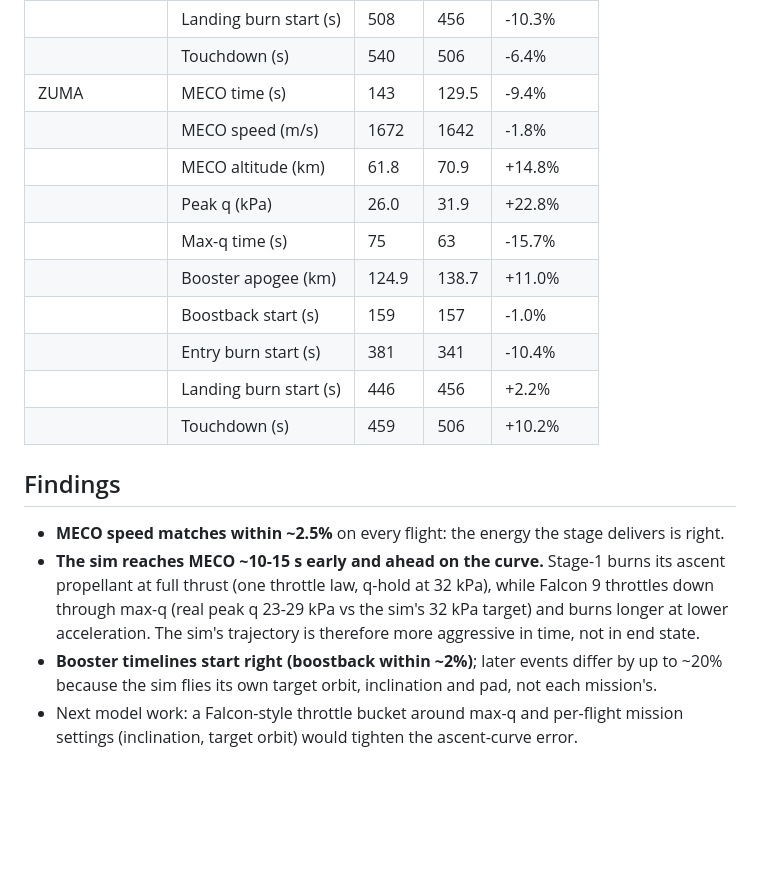
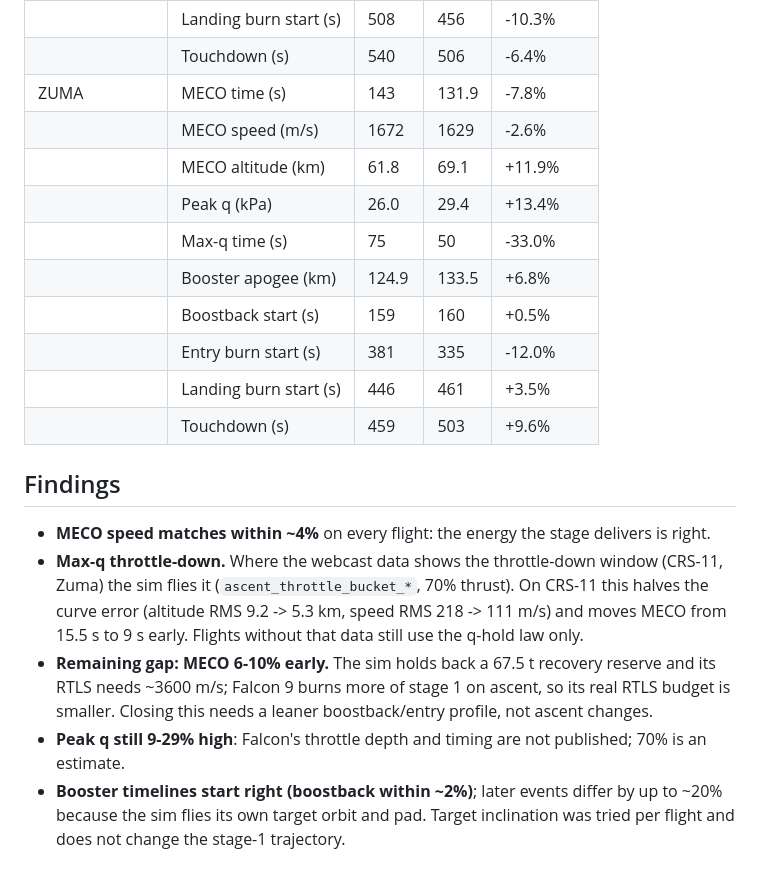
Before and after one commit to HemanthBear99/Rocket_V2, a Markdown page: docs/VALIDATION.md, the part around one of its changes. Rendered like a GitHub page; blank space fills up the shorter version.

```diff
--- a/docs/VALIDATION.md
+++ b/docs/VALIDATION.md
@@ -43,20 +43,21 @@ Generated by `python -m rlv_sim.validation.flight_compare`. Flight data: [shahar
 | | Entry burn start (s) | 431 | 341 | -20.8% |
 | | Landing burn start (s) | 508 | 456 | -10.3% |
 | | Touchdown (s) | 540 | 506 | -6.4% |
-| ZUMA | MECO time (s) | 143 | 129.5 | -9.4% |
-| | MECO speed (m/s) | 1672 | 1642 | -1.8% |
-| | MECO altitude (km) | 61.8 | 70.9 | +14.8% |
-| | Peak q (kPa) | 26.0 | 31.9 | +22.8% |
-| | Max-q time (s) | 75 | 63 | -15.7% |
-| | Booster apogee (km) | 124.9 | 138.7 | +11.0% |
-| | Boostback start (s) | 159 | 157 | -1.0% |
-| | Entry burn start (s) | 381 | 341 | -10.4% |
-| | Landing burn start (s) | 446 | 456 | +2.2% |
-| | Touchdown (s) | 459 | 506 | +10.2% |
+| ZUMA | MECO time (s) | 143 | 131.9 | -7.8% |
+| | MECO speed (m/s) | 1672 | 1629 | -2.6% |
+| | MECO altitude (km) | 61.8 | 69.1 | +11.9% |
+| | Peak q (kPa) | 26.0 | 29.4 | +13.4% |
+| | Max-q time (s) | 75 | 50 | -33.0% |
+| | Booster apogee (km) | 124.9 | 133.5 | +6.8% |
+| | Boostback start (s) | 159 | 160 | +0.5% |
+| | Entry burn start (s) | 381 | 335 | -12.0% |
+| | Landing burn start (s) | 446 | 461 | +3.5% |
+| | Touchdown (s) | 459 | 503 | +9.6% |
 
 ## Findings
 
-- **MECO speed matches within ~2.5%** on every flight: the energy the stage delivers is right.
-- **The sim reaches MECO ~10-15 s early and ahead on the curve.** Stage-1 burns its ascent propellant at full thrust (one throttle law, q-hold at 32 kPa), while Falcon 9 throttles down through max-q (real peak q 23-29 kPa vs the sim's 32 kPa target) and burns longer at lower acceleration. The sim's trajectory is therefore more aggressive in time, not in end state.
-- **Booster timelines start right (boostback within ~2%)**; later events differ by up to ~20% because the sim flies its own target orbit, inclination and pad, not each mission's.
-- Next model work: a Falcon-style throttle bucket around max-q and per-flight mission settings (inclination, target orbit) would tighten the ascent-curve error.
+- **MECO speed matches within ~4%** on every flight: the energy the stage delivers is right.
+- **Max-q throttle-down.** Where the webcast data shows the throttle-down window (CRS-11, Zuma) the sim flies it (`ascent_throttle_bucket_*`, 70% thrust). On CRS-11 this halves the curve error (altitude RMS 9.2 -> 5.3 km, speed RMS 218 -> 111 m/s) and moves MECO from 15.5 s to 9 s early. Flights without that data still use the q-hold law only.
+- **Remaining gap: MECO 6-10% early.** The sim holds back a 67.5 t recovery reserve and its RTLS needs ~3600 m/s; Falcon 9 burns more of stage 1 on ascent, so its real RTLS budget is smaller. Closing this needs a leaner boostback/entry profile, not ascent changes.
+- **Peak q still 9-29% high**: Falcon's throttle depth and timing are not published; 70% is an estimate.
+- **Booster timelines start right (boostback within ~2%)**; later events differ by up to ~20% because the sim flies its own target orbit and pad. Target inclination was tried per flight and does not change the stage-1 trajectory.
```
Also changed, not shown: other parts of docs/VALIDATION.md (+16 -16 lines), docs/validation_ascent.png, 4 other files.
